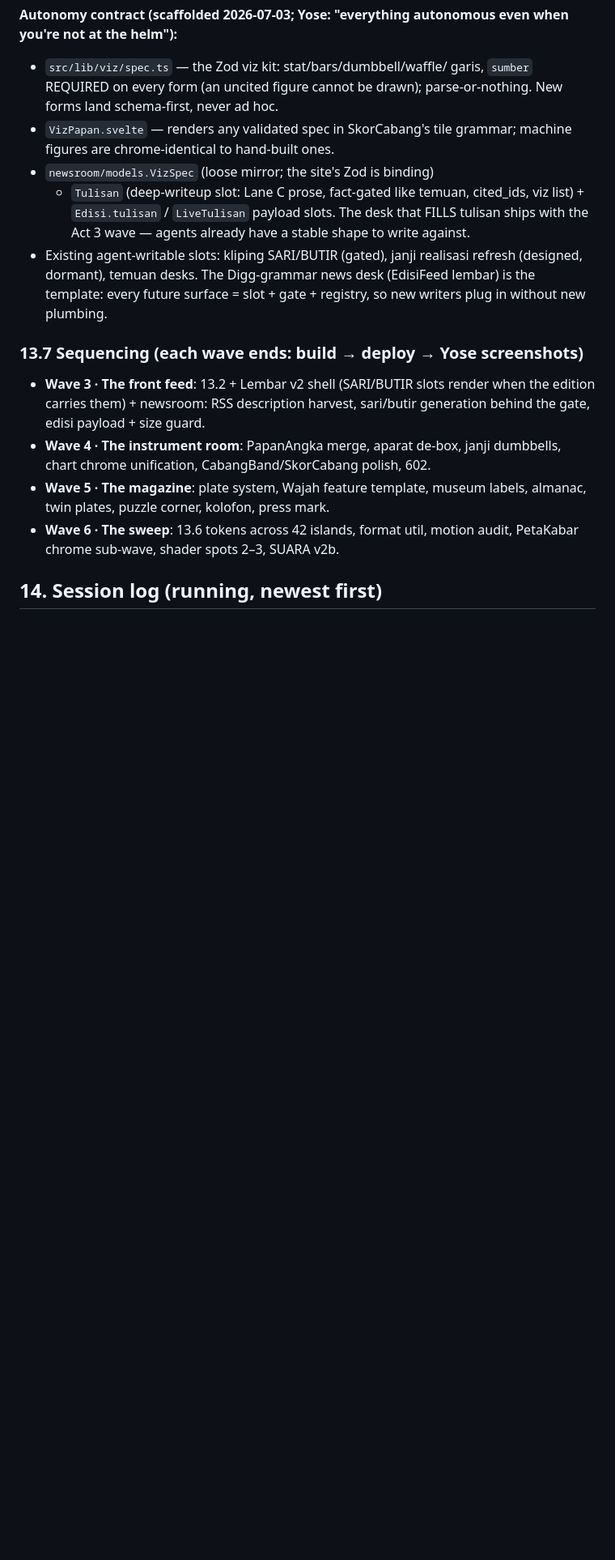
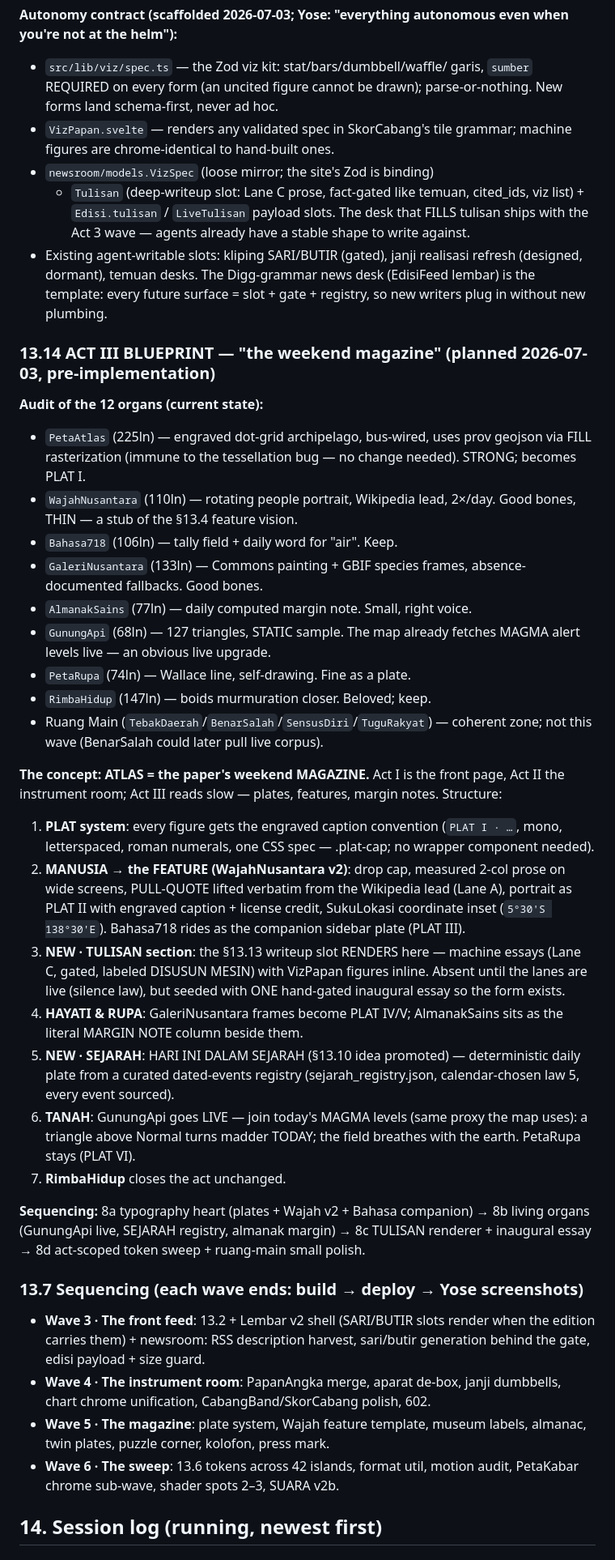
Before and after one commit to yohn-maistre/detak-detik, a Markdown page: .claude/NORTH-STAR.md, the part around the change. Shown at 81% size. Rendered like a GitHub page; blank space fills up the shorter version.

Commit message:
north-star: §13.14 act III blueprint — the weekend magazine (12-organ audit, plate system, wajah feature v2, tulisan section, sejarah registry, gunung api live, 8a–8d sequencing)
Co-Authored-By: Claude Fable 5 <noreply@anthropic.com>

```diff
--- a/.claude/NORTH-STAR.md
+++ b/.claude/NORTH-STAR.md
@@ -1189,6 +1189,55 @@ even when you're not at the helm"):**
   news desk (EdisiFeed lembar) is the template: every future surface =
   slot + gate + registry, so new writers plug in without new plumbing.
 
+### 13.14 ACT III BLUEPRINT — "the weekend magazine" (planned 2026-07-03, pre-implementation)
+
+**Audit of the 12 organs (current state):**
+- `PetaAtlas` (225ln) — engraved dot-grid archipelago, bus-wired, uses
+  prov geojson via FILL rasterization (immune to the tessellation bug —
+  no change needed). STRONG; becomes PLAT I.
+- `WajahNusantara` (110ln) — rotating people portrait, Wikipedia lead,
+  2×/day. Good bones, THIN — a stub of the §13.4 feature vision.
+- `Bahasa718` (106ln) — tally field + daily word for "air". Keep.
+- `GaleriNusantara` (133ln) — Commons painting + GBIF species frames,
+  absence-documented fallbacks. Good bones.
+- `AlmanakSains` (77ln) — daily computed margin note. Small, right voice.
+- `GunungApi` (68ln) — 127 triangles, STATIC sample. The map already
+  fetches MAGMA alert levels live — an obvious live upgrade.
+- `PetaRupa` (74ln) — Wallace line, self-drawing. Fine as a plate.
+- `RimbaHidup` (147ln) — boids murmuration closer. Beloved; keep.
+- Ruang Main (`TebakDaerah`/`BenarSalah`/`SensusDiri`/`TuguRakyat`) —
+  coherent zone; not this wave (BenarSalah could later pull live corpus).
+
+**The concept: ATLAS = the paper's weekend MAGAZINE.** Act I is the
+front page, Act II the instrument room; Act III reads slow — plates,
+features, margin notes. Structure:
+1. **PLAT system**: every figure gets the engraved caption convention
+   (`PLAT I · …`, mono, letterspaced, roman numerals, one CSS spec —
+   .plat-cap; no wrapper component needed).
+2. **MANUSIA → the FEATURE (WajahNusantara v2)**: drop cap, measured
+   2-col prose on wide screens, PULL-QUOTE lifted verbatim from the
+   Wikipedia lead (Lane A), portrait as PLAT II with engraved caption +
+   license credit, SukuLokasi coordinate inset (`5°30'S 138°30'E`).
+   Bahasa718 rides as the companion sidebar plate (PLAT III).
+3. **NEW · TULISAN section**: the §13.13 writeup slot RENDERS here —
+   machine essays (Lane C, gated, labeled DISUSUN MESIN) with VizPapan
+   figures inline. Absent until the lanes are live (silence law), but
+   seeded with ONE hand-gated inaugural essay so the form exists.
+4. **HAYATI & RUPA**: GaleriNusantara frames become PLAT IV/V;
+   AlmanakSains sits as the literal MARGIN NOTE column beside them.
+5. **NEW · SEJARAH**: HARI INI DALAM SEJARAH (§13.10 idea promoted) —
+   deterministic daily plate from a curated dated-events registry
+   (sejarah_registry.json, calendar-chosen law 5, every event sourced).
+6. **TANAH**: GunungApi goes LIVE — join today's MAGMA levels (same
+   proxy the map uses): a triangle above Normal turns madder TODAY;
+   the field breathes with the earth. PetaRupa stays (PLAT VI).
+7. **RimbaHidup** closes the act unchanged.
+
+**Sequencing:** 8a typography heart (plates + Wajah v2 + Bahasa
+companion) → 8b living organs (GunungApi live, SEJARAH registry,
+almanak margin) → 8c TULISAN renderer + inaugural essay → 8d act-scoped
+token sweep + ruang-main small polish.
+
 ### 13.7 Sequencing (each wave ends: build → deploy → Yose screenshots)
 
 - **Wave 3 · The front feed**: 13.2 + Lembar v2 shell (SARI/BUTIR slots
```
